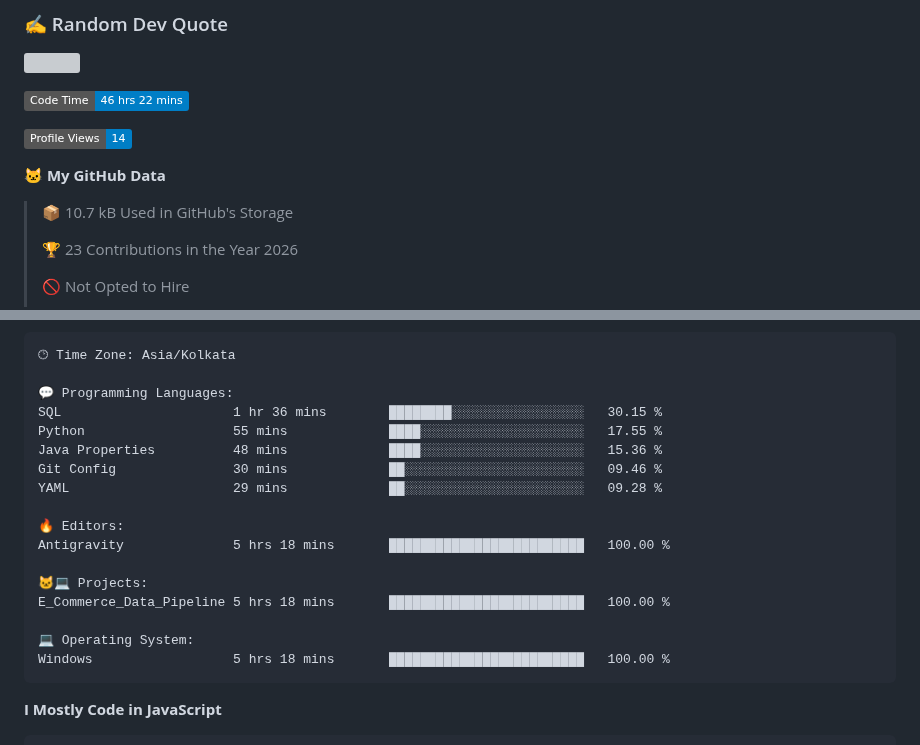
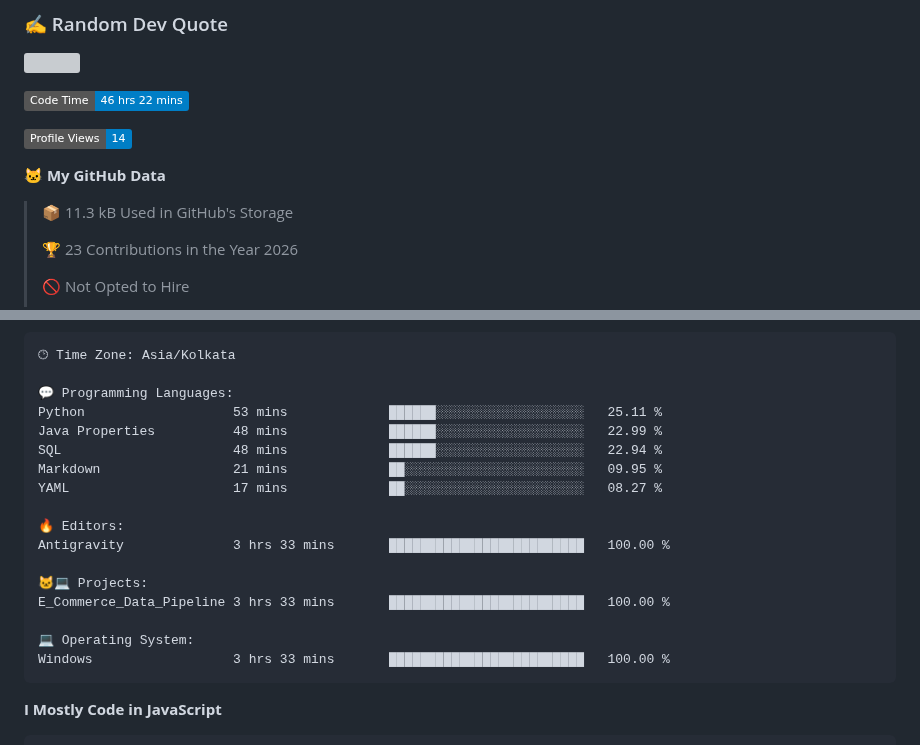
Before and after one commit to abhijit-taware/abhijit-taware, a Markdown page: README.md, 2 parts joined by grey strips. Drawn GitHub-style; badges without logos; grey boxes are pictures that could not be loaded.

Commit message:
Updated with Dev Metrics

````diff
--- a/README.md
+++ b/README.md
@@ -31,7 +31,7 @@ Data Engineer
 
 **🐱 My GitHub Data**
 
-> 📦 10.7 kB Used in GitHub's Storage
+> 📦 11.3 kB Used in GitHub's Storage
  >
 > 🏆 23 Contributions in the Year 2026
  >
@@ -68,20 +68,20 @@ Sunday                   115 commits         ███████░░░░
 🕑︎ Time Zone: Asia/Kolkata
 
 💬 Programming Languages:
-SQL                      1 hr 36 mins        ████████░░░░░░░░░░░░░░░░░   30.15 %
-Python                   55 mins             ████░░░░░░░░░░░░░░░░░░░░░   17.55 %
-Java Properties          48 mins             ████░░░░░░░░░░░░░░░░░░░░░   15.36 %
-Git Config               30 mins             ██░░░░░░░░░░░░░░░░░░░░░░░   09.46 %
-YAML                     29 mins             ██░░░░░░░░░░░░░░░░░░░░░░░   09.28 %
+Python                   53 mins             ██████░░░░░░░░░░░░░░░░░░░   25.11 %
+Java Properties          48 mins             ██████░░░░░░░░░░░░░░░░░░░   22.99 %
+SQL                      48 mins             ██████░░░░░░░░░░░░░░░░░░░   22.94 %
+Markdown                 21 mins             ██░░░░░░░░░░░░░░░░░░░░░░░   09.95 %
+YAML                     17 mins             ██░░░░░░░░░░░░░░░░░░░░░░░   08.27 %
 
 🔥 Editors:
-Antigravity              5 hrs 18 mins       █████████████████████████   100.00 %
+Antigravity              3 hrs 33 mins       █████████████████████████   100.00 %
 
 🐱‍💻 Projects:
-E_Commerce_Data_Pipeline 5 hrs 18 mins       █████████████████████████   100.00 %
+E_Commerce_Data_Pipeline 3 hrs 33 mins       █████████████████████████   100.00 %
 
 💻 Operating System:
-Windows                  5 hrs 18 mins       █████████████████████████   100.00 %
+Windows                  3 hrs 33 mins       █████████████████████████   100.00 %
 ```
 
 **I Mostly Code in JavaScript**
````
Also changed, not shown: other parts of README.md (+1 -1 lines), assets/bar_graph.png.
